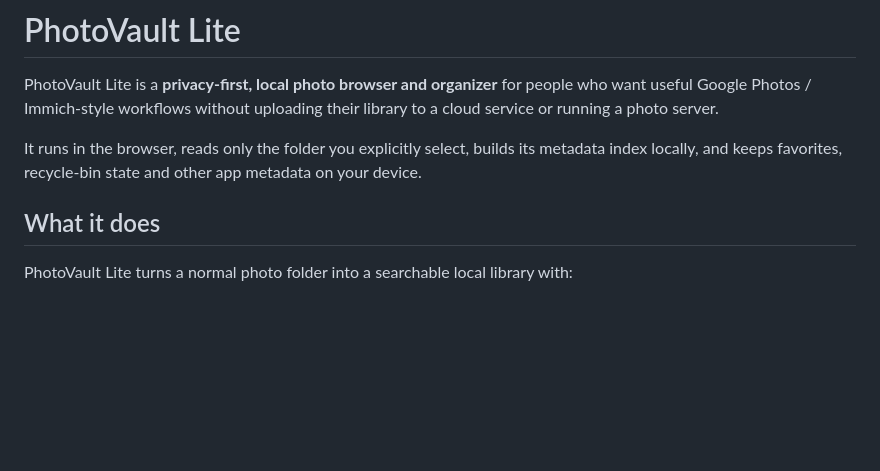
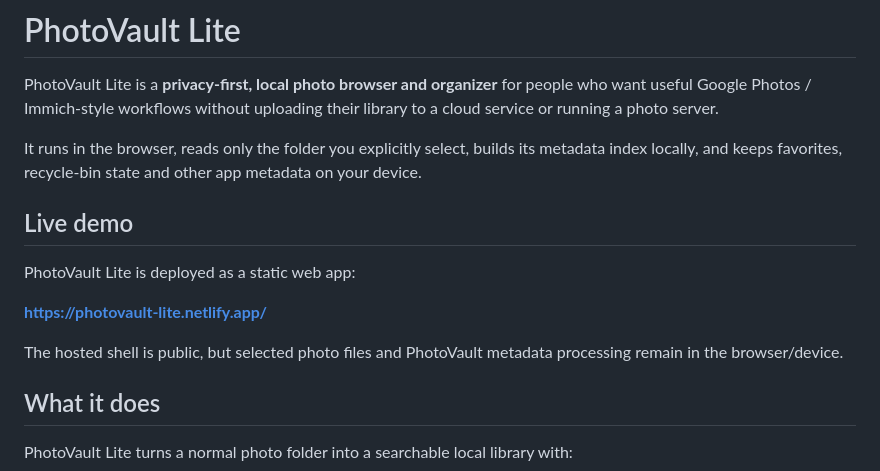
Before and after one commit to 099popovB2c/PhotoVault-Lite, a Markdown page: README.md, the part around the change. GitHub-like rendering; blank space fills up the shorter version.

Commit message:
Document live Netlify demo

```diff
--- a/README.md
+++ b/README.md
@@ -3,6 +3,14 @@
 PhotoVault Lite is a **privacy-first, local photo browser and organizer** for people who want useful Google Photos / Immich-style workflows without uploading their library to a cloud service or running a photo server.
 
 It runs in the browser, reads only the folder you explicitly select, builds its metadata index locally, and keeps favorites, recycle-bin state and other app metadata on your device.
+
+## Live demo
+
+PhotoVault Lite is deployed as a static web app:
+
+**https://photovault-lite.netlify.app/**
+
+The hosted shell is public, but selected photo files and PhotoVault metadata processing remain in the browser/device.
 
 ## What it does
 
```
